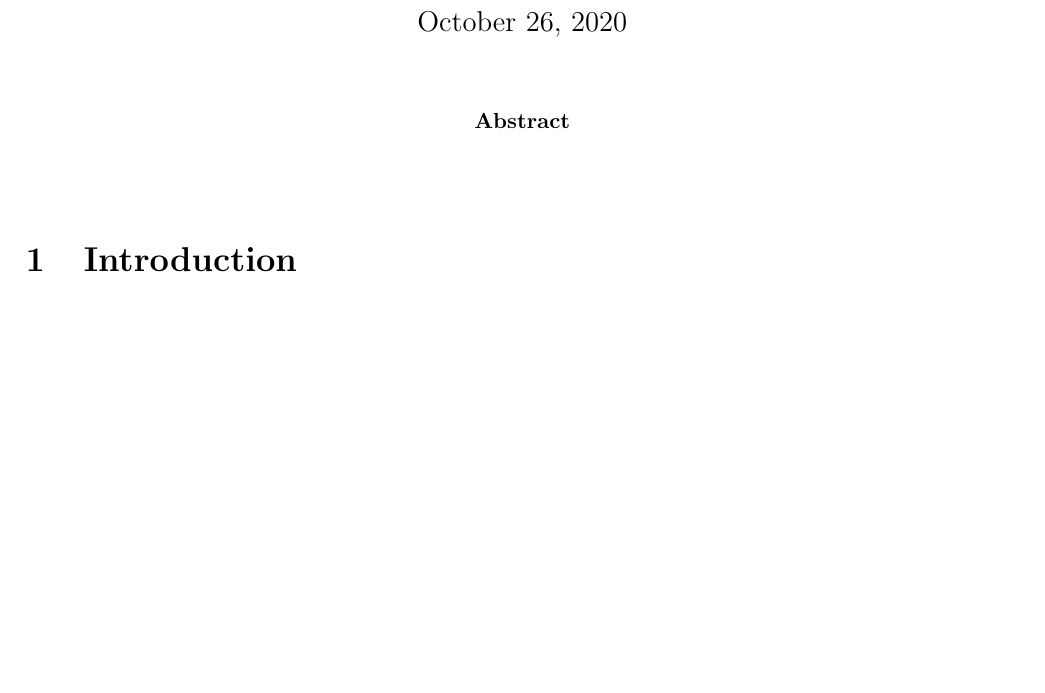
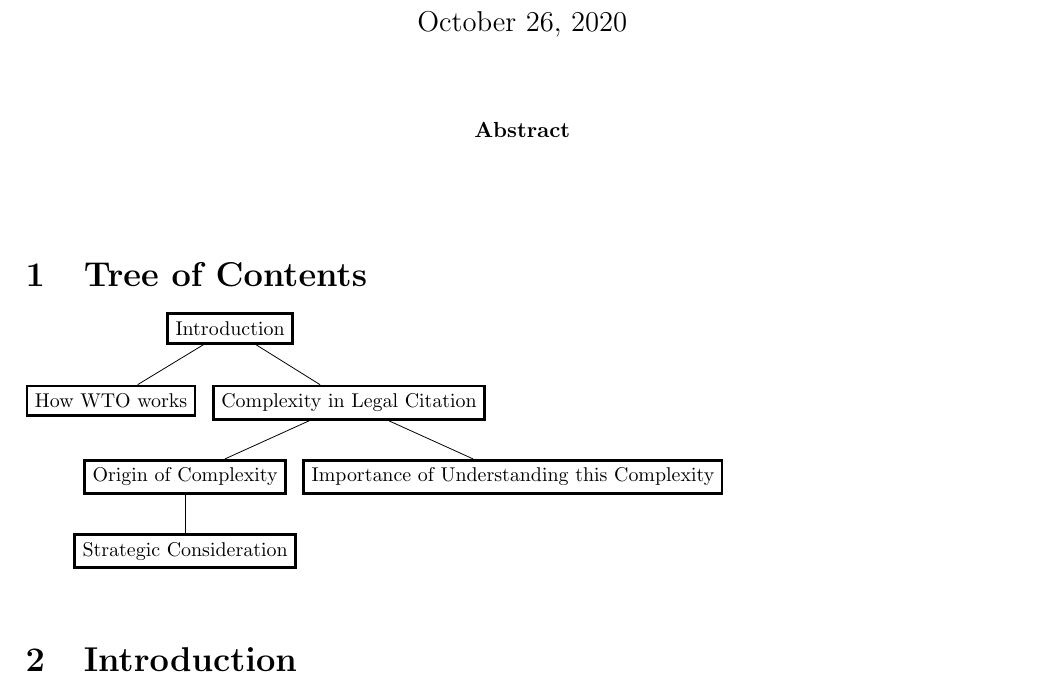
Before and after one commit to syyunn/citation-dwg-wto, a LaTeX paper (main.tex, which reads forest.tex): part of page 1 of 3, cut so that both start at the same text, the shorter picture padded with empty space. Compiled offline with pdfLaTeX.

Commit message:
Add tree of contents

```diff
--- a/forest.tex
+++ b/forest.tex
@@ -1 +1,10 @@
 \begin{forest}
+  for tree={
+  % grow=-1,
+  Decision,
+  }
+  [Introduction
+    [How WTO works]
+    [Complexity in Legal Citation
+        [Origin of Complexity
+            [Strategic Consideration]
@@ -17,2 +11,5 @@
         ]
+        [Importance of Understanding this Complexity]
+    ]
+  ]
 \end{forest}
--- a/main.tex
+++ b/main.tex
@@ -92,17 +89,13 @@ Mapping Regulatory Network of WTO Dispute Settlement Body Using Deep Learning
 
 \begin{abstract}
 
-  % Legal citation pattern in the World Trad Organization (WTO) is quite complex to understand.
-  % Legal citation pattern made by the member states of the World Trade Organization (WTO) shows how members of the WTO are understanding the legal system of the WTO,
-  % it is is important to recover this complex pattern efficiently. To address this issue, this paper introduces a new method
-  % to map this citation pattern as a network of articles of the WTO agreement.
-  % First, this paper shows why we need to use the text information in the content of the trade dispute and legal text to successfully recover the citation pattern.
-  % Then this research designs a deep neural network model to extract information inside the text content.
-  % After that, we are engaging machine learning algorithm to extract the citation pattern lying in the citation pattern predicted by the neural network. By doing so, this paper introduces clusters that are found by this method that are well capturing the most important principle in the World Trade Organization.
-
 \end{abstract}
 
 \spacingset{1.5} % gives a slightly more margin between abstract and introduction
+
+\section{Tree of Contents}
+
+\input{forest.tex}
 
 \section{Introduction}
 
```
Also changed, not shown: bins.tex (added, +41 -0 lines), main.pdf, forest.tex (15 more changed lines), main.tex (34 more changed lines).
